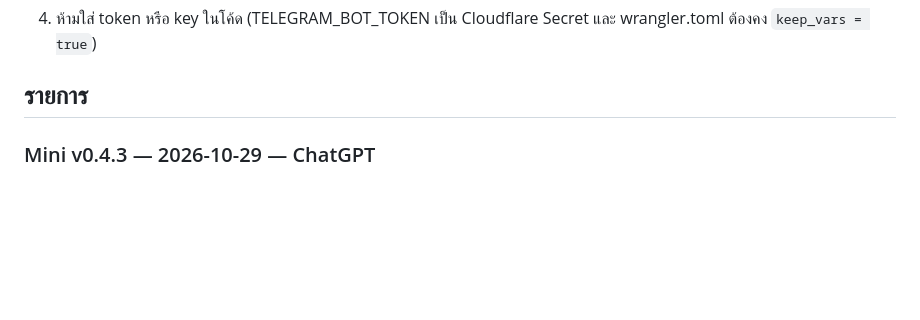
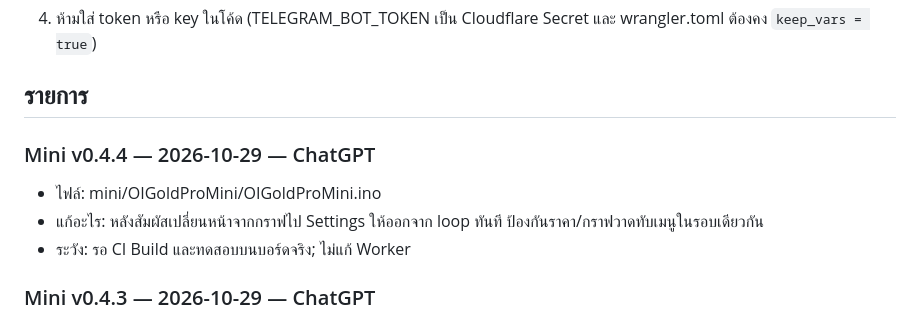
Before and after one commit to OI-GOLD-PRO/gold-oi-trade, a Markdown page: CHANGELOG.md, the part around the change. Rendered like a GitHub page; blank space fills up the shorter version.

Commit message:
Document Mini v0.4.4 settings redraw fix

```diff
--- a/CHANGELOG.md
+++ b/CHANGELOG.md
@@ -18,6 +18,12 @@ repo นี้มี Worker ข้อมูล (gcw/), Trade app (hub/, ea/), OI
 4. ห้ามใส่ token หรือ key ในโค้ด (TELEGRAM_BOT_TOKEN เป็น Cloudflare Secret และ wrangler.toml ต้องคง `keep_vars = true`)
 
 ## รายการ
+
+### Mini v0.4.4 — 2026-10-29 — ChatGPT
+- ไฟล์: mini/OIGoldProMini/OIGoldProMini.ino
+- แก้อะไร: หลังสัมผัสเปลี่ยนหน้าจากกราฟไป Settings ให้ออกจาก loop ทันที ป้องกันราคา/กราฟวาดทับเมนูในรอบเดียวกัน
+- ระวัง: รอ CI Build และทดสอบบนบอร์ดจริง; ไม่แก้ Worker
+
 
 ### Mini v0.4.3 — 2026-10-29 — ChatGPT
 - ไฟล์: mini/OIGoldProMini/OIGoldProMini.ino
```
